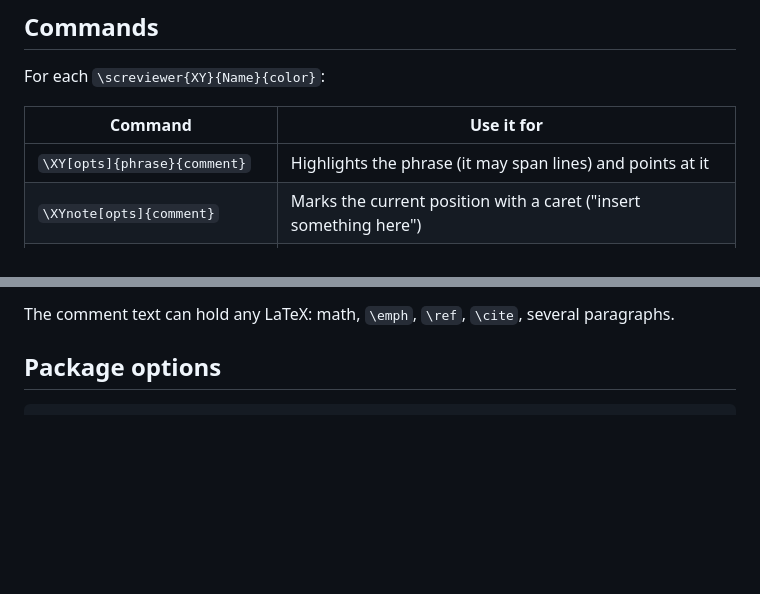
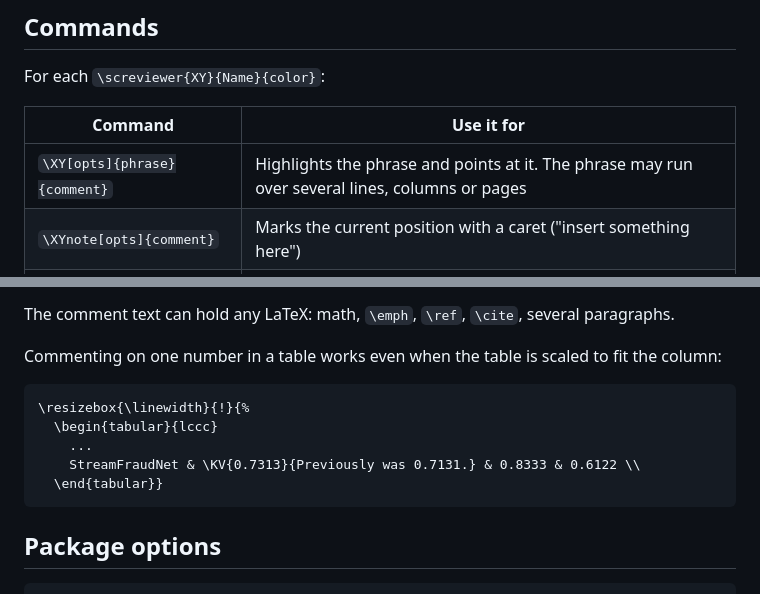
Before and after one commit to nhatkhangcs/overleaf_comments, a Markdown page: README.md, 2 parts joined by grey strips. Rendered like a GitHub page; blank space fills up the shorter version.

````diff
--- a/README.md
+++ b/README.md
@@ -61,7 +67,7 @@ For each `\screviewer{XY}{Name}{color}`:
 
 | Command | Use it for |
 |---|---|
-| `\XY[opts]{phrase}{comment}` | Highlights the phrase (it may span lines) and points at it |
+| `\XY[opts]{phrase}{comment}` | Highlights the phrase and points at it. The phrase may run over several lines, columns or pages |
 | `\XYnote[opts]{comment}` | Marks the current position with a caret ("insert something here") |
 | `\XYbox[opts]{content}{comment}` | Puts a dashed frame around a figure, table, equation or any box |
 
@@ -79,6 +85,17 @@ Per-comment options (`opts`):
 
 The comment text can hold any LaTeX: math, `\emph`, `\ref`, `\cite`, several
 paragraphs.
+
+Commenting on one number in a table works even when the table is scaled to
+fit the column:
+
+```latex
+\resizebox{\linewidth}{!}{%
+  \begin{tabular}{lccc}
+    ...
+    StreamFraudNet & \KV{0.7313}{Previously was 0.7131.} & 0.8333 & 0.6122 \\
+  \end{tabular}}
+```
 
 ## Package options
 
````
Also changed, not shown: other parts of README.md (+29 -4 lines), CHANGELOG.md (added, +66 -0 lines), docs/spanning.png (added), 4 other files.
